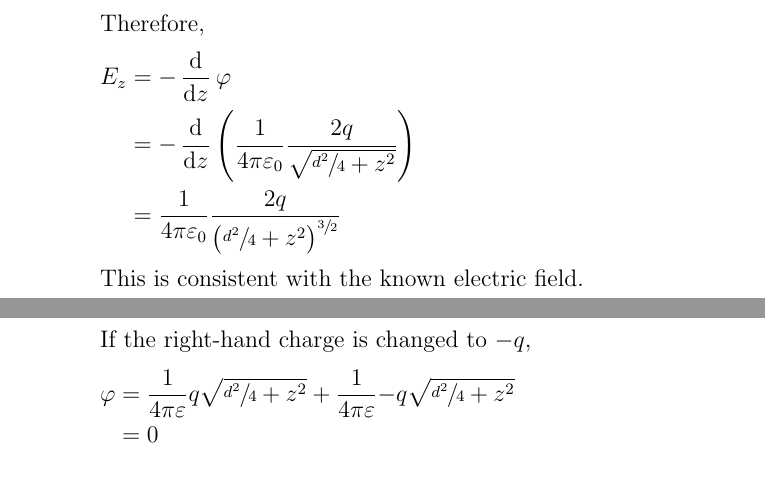
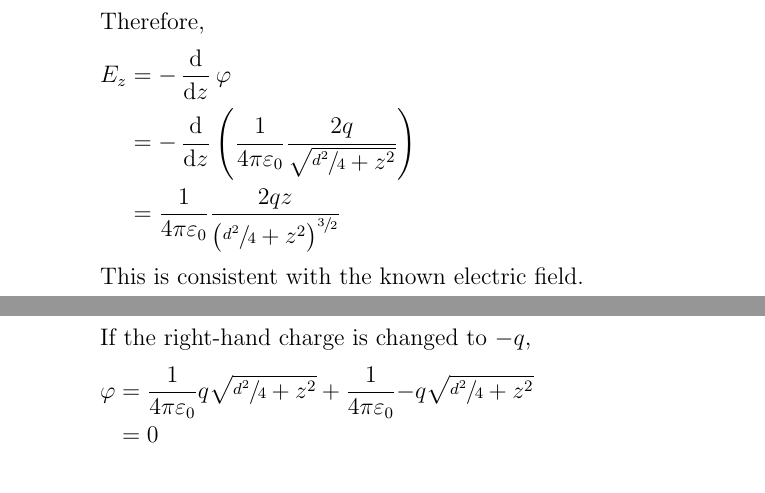
Before and after one commit to aakashjog/Physics-2, a LaTeX problem sheet (Assignments/Assignment 3/Assignment_3.tex): two parts of pages 6 and 7 of 8, joined at a grey line, cut so that both start at the same text. Compiled offline with pdfLaTeX.

Commit message:
Assignment 3 corrected

```diff
--- a/Assignments/Assignment 3/Assignment_3.tex
+++ b/Assignments/Assignment 3/Assignment_3.tex
@@ -311,20 +311,20 @@
 			\begin{align*}
 				E_z &= -\dod{}{z} \varphi\\
 				&= -\dod{}{z} \left( \dfrac{1}{4 \pi \varepsilon_0} \dfrac{2q}{\sqrt{\sfrac{d^2}{4} + z^2}} \right)\\
-				&= \dfrac{1}{4 \pi \varepsilon_0} \dfrac{2q}{\left( \sfrac{d^2}{4} + z^2 \right)^{\sfrac{3}{2}}}
+				&= \dfrac{1}{4 \pi \varepsilon_0} \dfrac{2q z}{\left( \sfrac{d^2}{4} + z^2 \right)^{\sfrac{3}{2}}}
 			\end{align*}
 			This is consistent with the known electric field.\\
 			~\\
 			If the right-hand charge is changed to $-q$,
 			\begin{align*}
-				\varphi &= \dfrac{1}{4 \pi \varepsilon}{q}{\sqrt{\sfrac{d^2}{4} + z^2}} + \dfrac{1}{4 \pi \varepsilon}{-q}{\sqrt{\sfrac{d^2}{4} + z^2}}\\
+				\varphi &= \dfrac{1}{4 \pi \varepsilon_0}{q}{\sqrt{\sfrac{d^2}{4} + z^2}} + \dfrac{1}{4 \pi \varepsilon_0}{-q}{\sqrt{\sfrac{d^2}{4} + z^2}}\\
 				&= 0
 			\end{align*}\\
 			Therefore, $E_z = 0$, therefore, the field must be in the horizontal direction only.
 		\item
 			\begin{align*}
 				\varphi &= \int\limits_{-L}^{L} \dfrac{1}{4 \pi \varepsilon_0} \dfrac{\lambda \dif x}{\sqrt{x^2 + z^2}}\\
-				&= \dfrac{\lambda}{4 \pi \varepsilon_0} \left. \ln \left( x + \sqrt{x^2 + z^2} \right) \right|_{-L}{L}\\
+				&= \dfrac{\lambda}{4 \pi \varepsilon_0} \left. \ln \left( x + \sqrt{x^2 + z^2} \right) \right|_{-L}^{L}\\
 				&= \dfrac{\lambda}{2 \pi \varepsilon_0} \ln \left( \dfrac{L + \sqrt{L^2 + z^2}}{z} \right)
 			\end{align*}
 			~\\
```
Also changed, not shown: Assignments/Assignment 3/Assignment_3.pdf.
